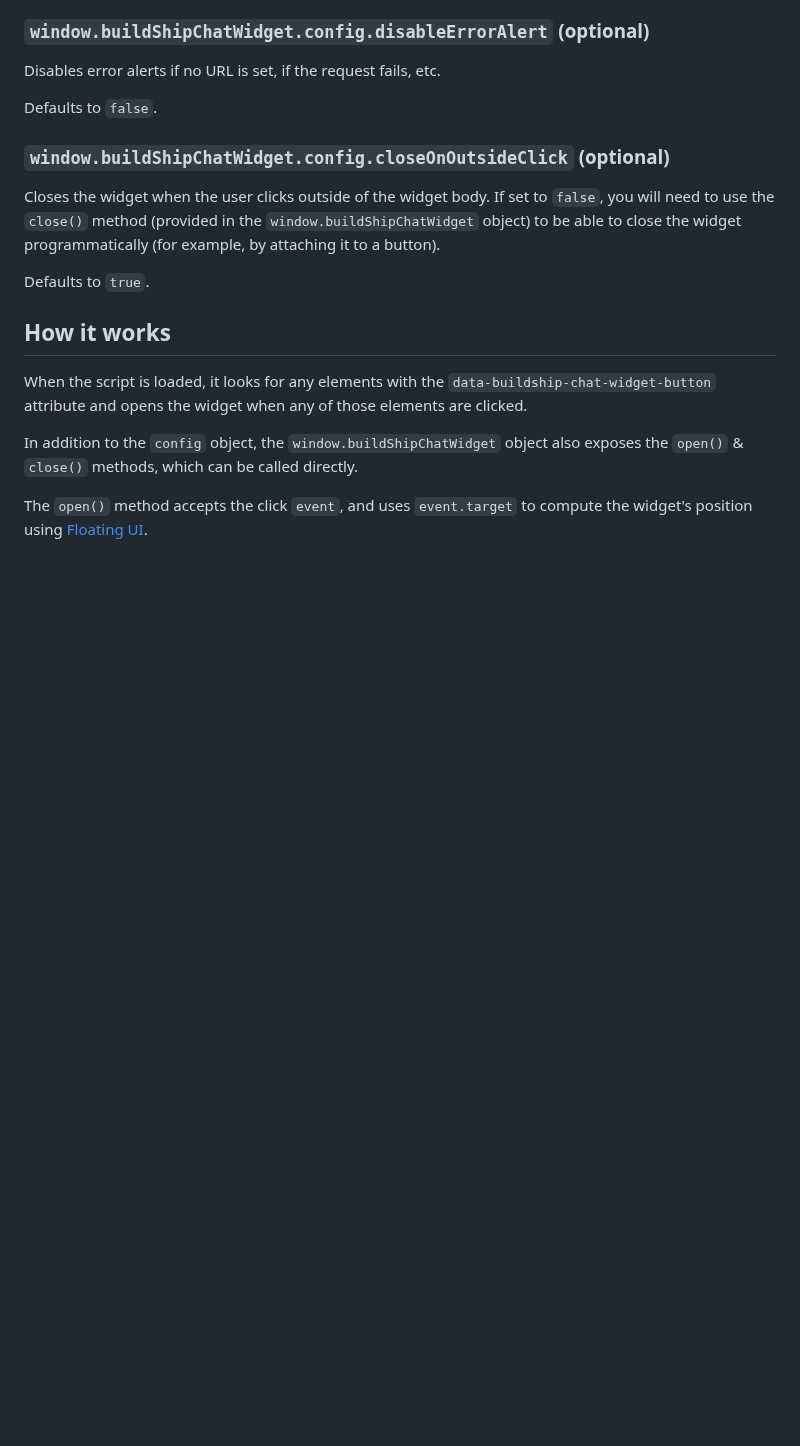
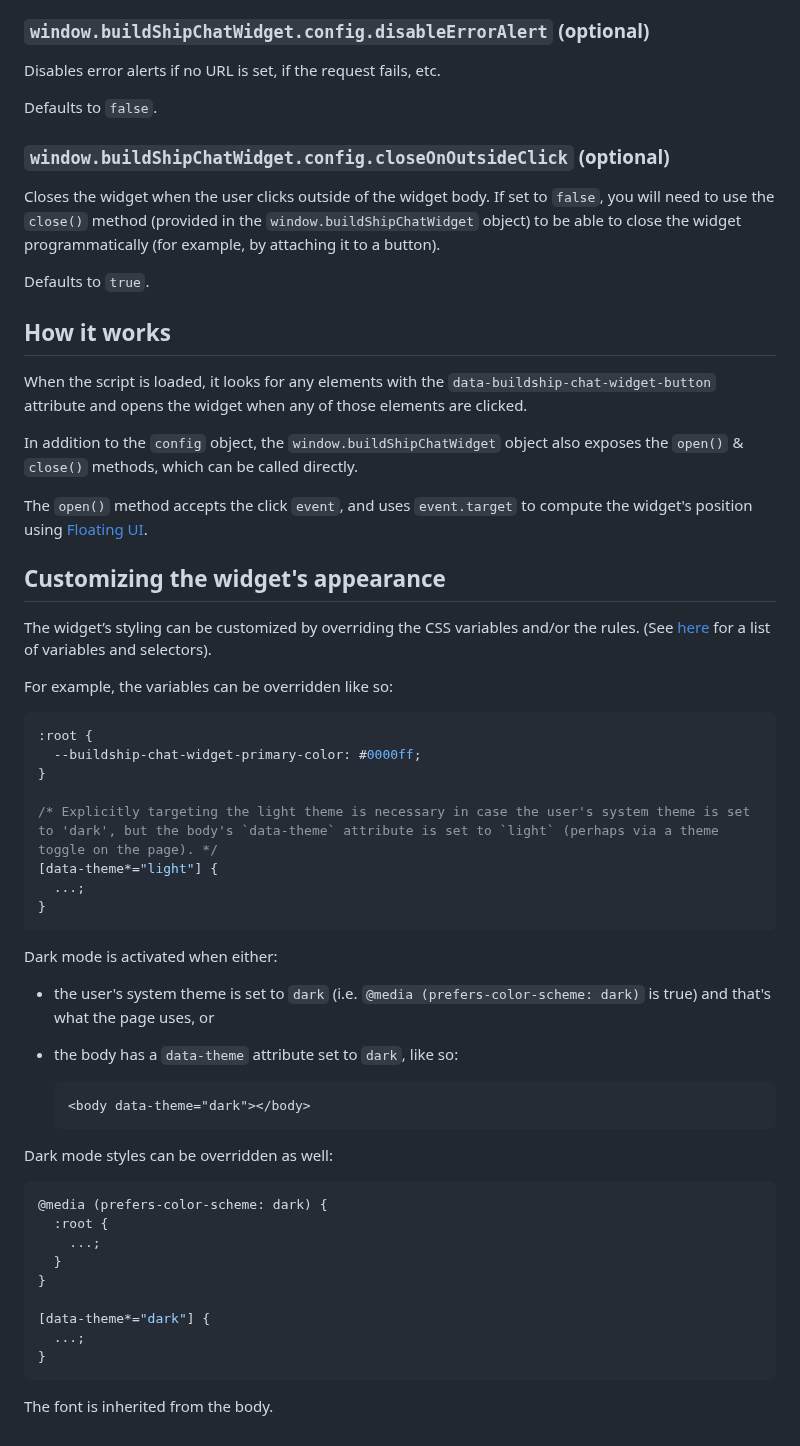
Before and after one commit to rowyio/buildship-chat-widget, a Markdown page: README.md, the part around the change. GitHub-like rendering; blank space fills up the shorter version.

Commit message:
Readme section: Customizing the widget's appearance

````diff
--- a/README.md
+++ b/README.md
@@ -125,3 +125,46 @@ When the script is loaded, it looks for any elements with the `data-buildship-ch
 In addition to the `config` object, the `window.buildShipChatWidget` object also exposes the `open()` & `close()` methods, which can be called directly.
 
 The `open()` method accepts the click `event`, and uses `event.target` to compute the widget's position using [Floating UI](https://floating-ui.com/).
+
+## Customizing the widget's appearance
+
+The widget’s styling can be customized by overriding the CSS variables and/or the rules. (See [here](https://github.com/rowyio/buildship-chat-widget/blob/main/src/widget.css) for a list of variables and selectors).
+
+For example, the variables can be overridden like so:
+
+```css
+:root {
+  --buildship-chat-widget-primary-color: #0000ff;
+}
+
+/* Explicitly targeting the light theme is necessary in case the user's system theme is set to 'dark', but the body's `data-theme` attribute is set to `light` (perhaps via a theme toggle on the page). */
+[data-theme*="light"] {
+  ...;
+}
+```
+
+Dark mode is activated when either:
+
+- the user's system theme is set to `dark` (i.e. `@media (prefers-color-scheme: dark)` is true) and that's what the page uses, or
+
+- the body has a `data-theme` attribute set to `dark`, like so:
+
+  ```html
+  <body data-theme="dark"></body>
+  ```
+
+Dark mode styles can be overridden as well:
+
+```css
+@media (prefers-color-scheme: dark) {
+  :root {
+    ...;
+  }
+}
+
+[data-theme*="dark"] {
+  ...;
+}
+```
+
+The font is inherited from the body.
````
